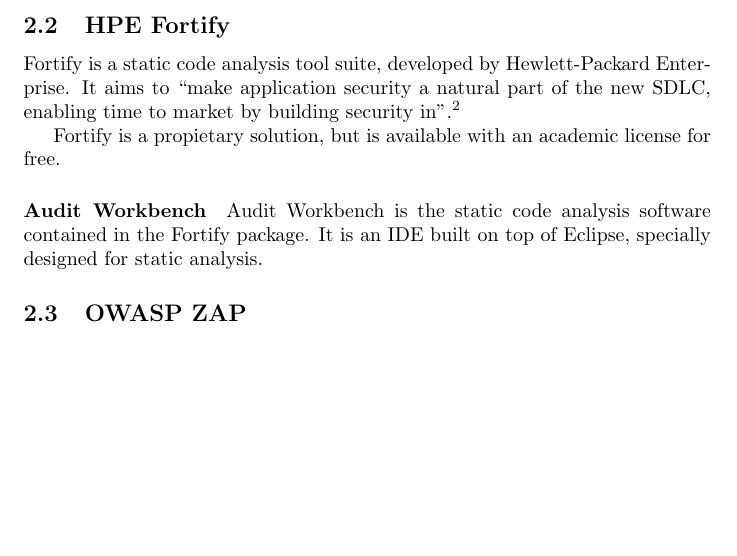
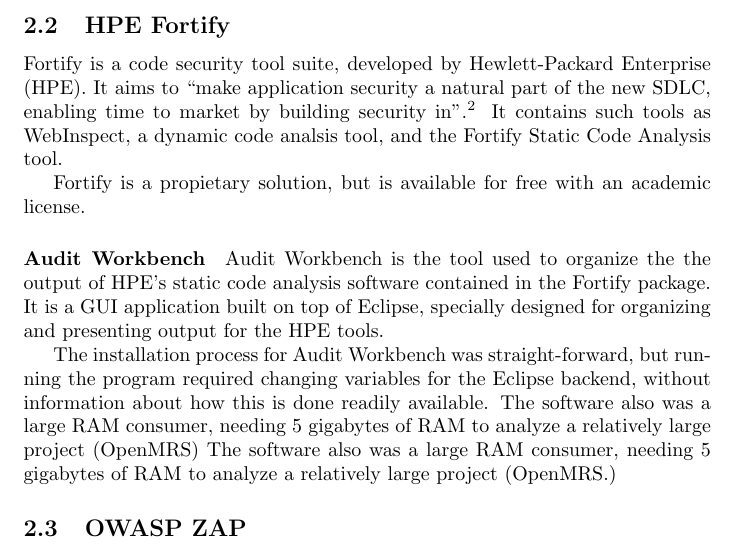
Before and after one commit to syvsto/INF226, a LaTeX document (PDF/innlevering.tex): part of page 5 of 5, cut so that both start at the same text, the shorter picture padded with empty space. Compiled offline with pdfLaTeX.

Commit message:
Mer tekst

```diff
--- a/PDF/innlevering.tex
+++ b/PDF/innlevering.tex
@@ -80,18 +80,28 @@
 
 \subsection{HPE Fortify}
 
-  Fortify is a static code analysis tool suite, developed by Hewlett-Packard
-  Enterprise. It aims to ``make application security a natural part of the new
+  Fortify is a code security tool suite, developed by Hewlett-Packard
+  Enterprise (HPE). It aims to ``make application security a natural part of the new
   SDLC, enabling time to market by building security in''\autocite[]{Fortify}.
+  It contains such tools as WebInspect, a dynamic code analsis tool, and the
+  Fortify Static Code Analysis tool.
 
-  Fortify is a propietary solution, but is available with an academic license
-  for free.
+  Fortify is a propietary solution, but is available for free with an academic license.
+
 
 \paragraph{Audit Workbench}
 
-  Audit Workbench is the static code analysis software contained in the Fortify
-  package. It is an IDE built on top of Eclipse, specially designed for static
-  analysis.
+  Audit Workbench is the tool used to organize the the output of HPE's static
+  code analysis software contained in the Fortify package. It is a GUI
+  application built on top of Eclipse, specially designed for organizing and
+  presenting output for the HPE tools.
+
+  The installation process for Audit Workbench was straight-forward, but running
+  the program required changing variables for the Eclipse backend, without
+  information about how this is done readily available. The software also was a
+  large RAM consumer, needing 5 gigabytes of RAM to analyze a relatively large
+  project (OpenMRS) The software also was a large RAM consumer, needing 5
+  gigabytes of RAM to analyze a relatively large project (OpenMRS.)
 
 
 \subsection{OWASP ZAP}
```
